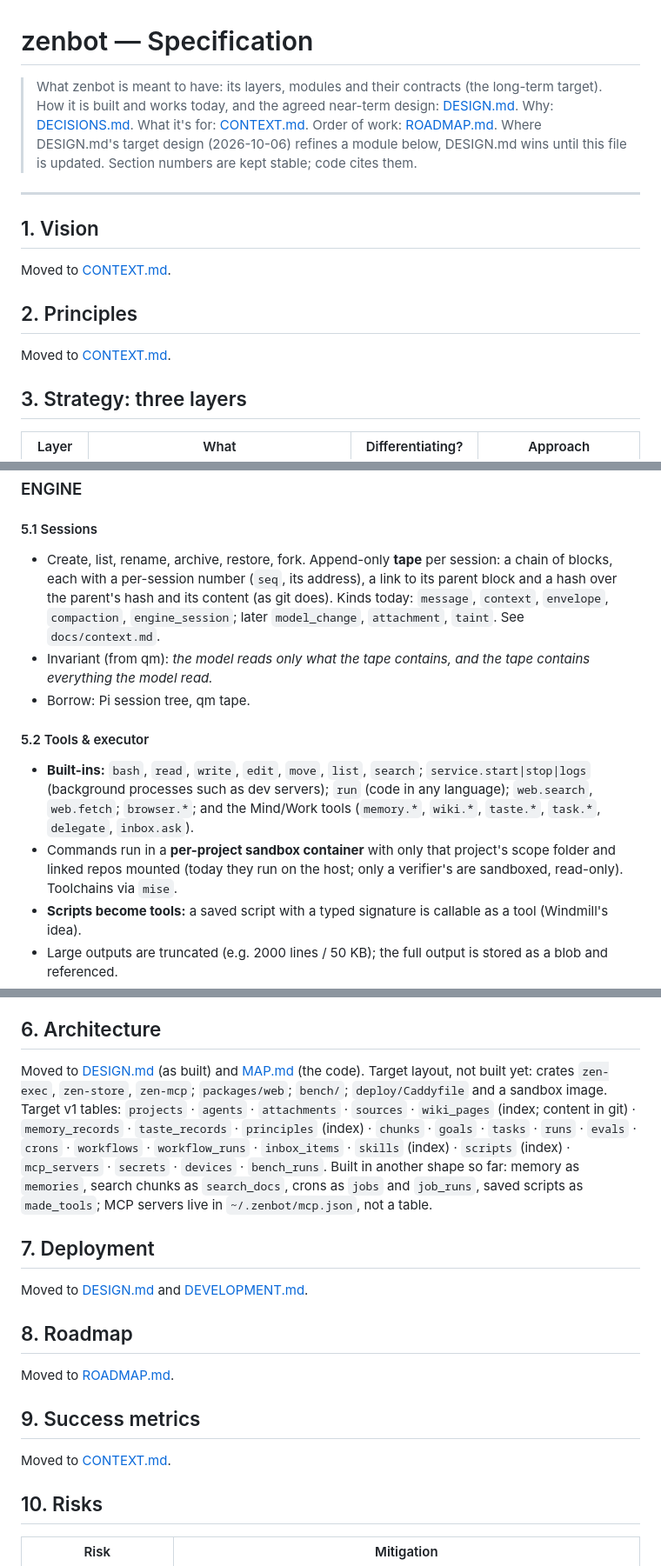
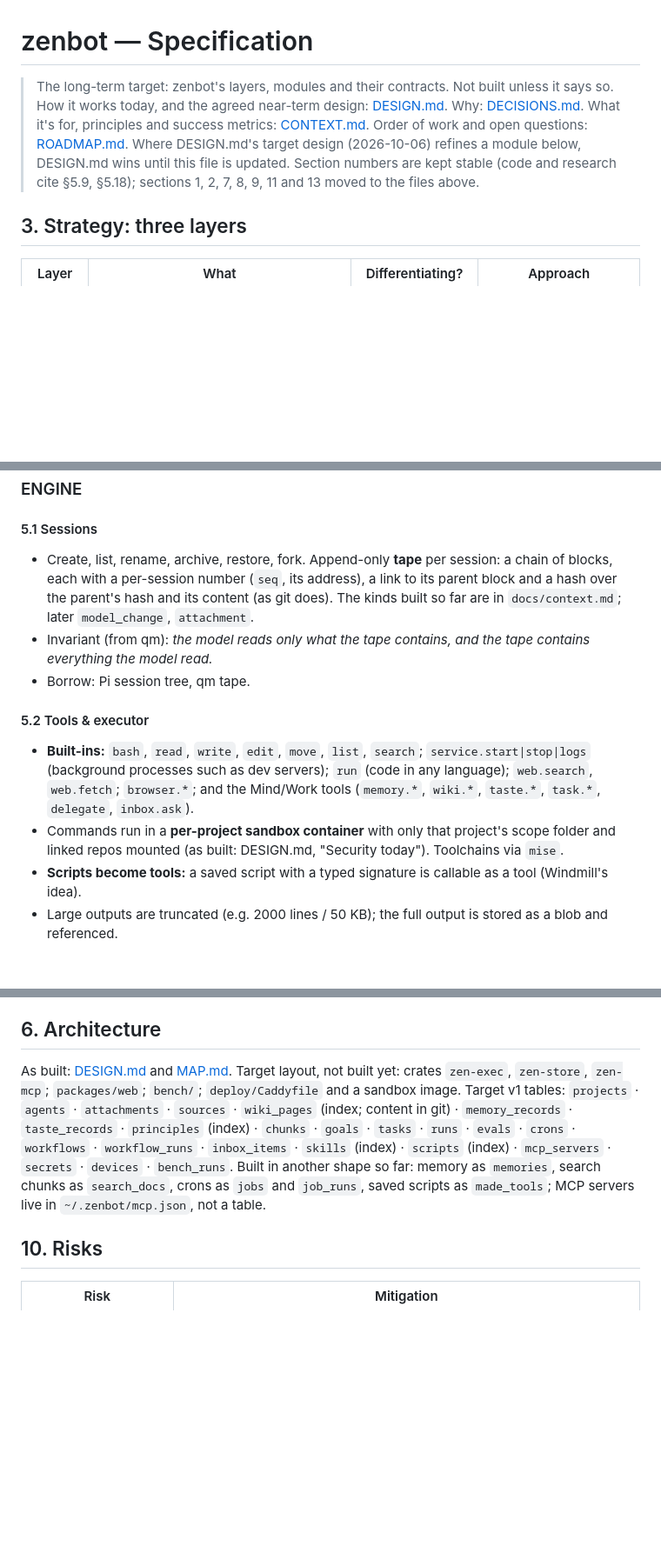
Before and after one commit to Zegoverno/zenbot, a Markdown page: SPEC.md, 3 parts joined by grey strips. Shown at 87% size. Drawn GitHub-style; blank space fills up the shorter version.

Commit message:
docs: SPEC keeps only the long-term target
SPEC.md's "Moved to" stubs (sections 1, 2, 7, 8, 9, 11, 13) are gone; the
header names where they live and keeps the remaining section numbers, which
code and research cite. Statements of what's built today (tape kinds, the
shell sandbox, the scheduler's statuses, the removed briefed workflow) now
link to DESIGN.md or docs/context.md instead of repeating them; one of them
was stale (it said only a verifier's shell is sandboxed; a tainted
session's is too, D-053).

Co-Authored-By: Claude Opus 5.5 <noreply@anthropic.com>

```diff
--- a/SPEC.md
+++ b/SPEC.md
@@ -1,18 +1,12 @@
 # zenbot — Specification
 
-> What zenbot is meant to have: its layers, modules and their contracts (the long-term target).
-> How it is built and works today, and the agreed near-term design: [DESIGN.md](DESIGN.md). Why:
-> [DECISIONS.md](DECISIONS.md). What it's for: [CONTEXT.md](CONTEXT.md). Order of work:
-> [ROADMAP.md](ROADMAP.md). Where DESIGN.md's target design (2026-10-06) refines a module below,
-> DESIGN.md wins until this file is updated. Section numbers are kept stable; code cites them.
-
----
-
-## 1. Vision
-Moved to [CONTEXT.md](CONTEXT.md).
-
-## 2. Principles
-Moved to [CONTEXT.md](CONTEXT.md#principles).
+> The long-term target: zenbot's layers, modules and their contracts. Not built unless it says so.
+> How it works today, and the agreed near-term design: [DESIGN.md](DESIGN.md). Why:
+> [DECISIONS.md](DECISIONS.md). What it's for, principles and success metrics:
+> [CONTEXT.md](CONTEXT.md). Order of work and open questions: [ROADMAP.md](ROADMAP.md). Where
+> DESIGN.md's target design (2026-10-06) refines a module below, DESIGN.md wins until this file is
+> updated. Section numbers are kept stable (code and research cite §5.9, §5.18); sections 1, 2, 7,
+> 8, 9, 11 and 13 moved to the files above.
 
 ## 3. Strategy: three layers
 
@@ -72,13 +66,13 @@ Each module lists what it does, its contract, the default implementation and pos
 ### ENGINE
 
 #### 5.1 Sessions
-- Create, list, rename, archive, restore, fork. Append-only **tape** per session: a chain of blocks, each with a per-session number (`seq`, its address), a link to its parent block and a hash over the parent's hash and its content (as git does). Kinds today: `message`, `context`, `envelope`, `compaction`, `engine_session`; later `model_change`, `attachment`, `taint`. See `docs/context.md`.
+- Create, list, rename, archive, restore, fork. Append-only **tape** per session: a chain of blocks, each with a per-session number (`seq`, its address), a link to its parent block and a hash over the parent's hash and its content (as git does). The kinds built so far are in `docs/context.md`; later `model_change`, `attachment`.
 - Invariant (from qm): *the model reads only what the tape contains, and the tape contains everything the model read.*
 - Borrow: Pi session tree, qm tape.
 
 #### 5.2 Tools & executor
 - **Built-ins:** `bash`, `read`, `write`, `edit`, `move`, `list`, `search`; `service.start|stop|logs` (background processes such as dev servers); `run` (code in any language); `web.search`, `web.fetch`; `browser.*`; and the Mind/Work tools (`memory.*`, `wiki.*`, `taste.*`, `task.*`, `delegate`, `inbox.ask`).
-- Commands run in a **per-project sandbox container** with only that project's scope folder and linked repos mounted (today they run on the host; only a verifier's are sandboxed, read-only). Toolchains via `mise`.
+- Commands run in a **per-project sandbox container** with only that project's scope folder and linked repos mounted (as built: DESIGN.md, "Security today"). Toolchains via `mise`.
 - **Scripts become tools:** a saved script with a typed signature is callable as a tool (Windmill's idea).
 - Large outputs are truncated (e.g. 2000 lines / 50 KB); the full output is stored as a blob and referenced.
 - Alternatives: Windmill (executor + workflows), gVisor/Firecracker (stronger isolation).
@@ -214,23 +207,13 @@ Threats: prompt injection via web/email/docs, secret exfiltration, destructive c
 - Every model call (provider, model, class, tokens, cost, latency, cache hits) and every tool call (args, duration, size, status) is stored in Postgres and viewable per session, task, project and day. OpenTelemetry/Langfuse export later.
 
 ## 6. Architecture
-Moved to [DESIGN.md](DESIGN.md) (as built) and [MAP.md](MAP.md) (the code). Target layout, not built
-yet: crates `zen-exec`, `zen-store`, `zen-mcp`; `packages/web`; `bench/`; `deploy/Caddyfile` and a
+As built: [DESIGN.md](DESIGN.md) and [MAP.md](MAP.md). Target layout, not built yet: crates `zen-exec`, `zen-store`, `zen-mcp`; `packages/web`; `bench/`; `deploy/Caddyfile` and a
 sandbox image. Target v1 tables: `projects` · `agents` · `attachments` · `sources` · `wiki_pages`
 (index; content in git) · `memory_records` · `taste_records` · `principles` (index) · `chunks` ·
 `goals` · `tasks` · `runs` · `evals` · `crons` · `workflows` · `workflow_runs` · `inbox_items` ·
 `skills` (index) · `scripts` (index) · `mcp_servers` · `secrets` · `devices` · `bench_runs`. Built
 in another shape so far: memory as `memories`, search chunks as `search_docs`, crons as `jobs` and
 `job_runs`, saved scripts as `made_tools`; MCP servers live in `~/.zenbot/mcp.json`, not a table.
-
-## 7. Deployment
-Moved to [DESIGN.md](DESIGN.md#deployment) and [DEVELOPMENT.md](DEVELOPMENT.md).
-
-## 8. Roadmap
-Moved to [ROADMAP.md](ROADMAP.md).
-
-## 9. Success metrics
-Moved to [CONTEXT.md](CONTEXT.md#how-success-is-measured).
 
 ## 10. Risks
 | Risk | Mitigation |
```
Also changed, not shown: other parts of SPEC.md (+4 -11 lines).
